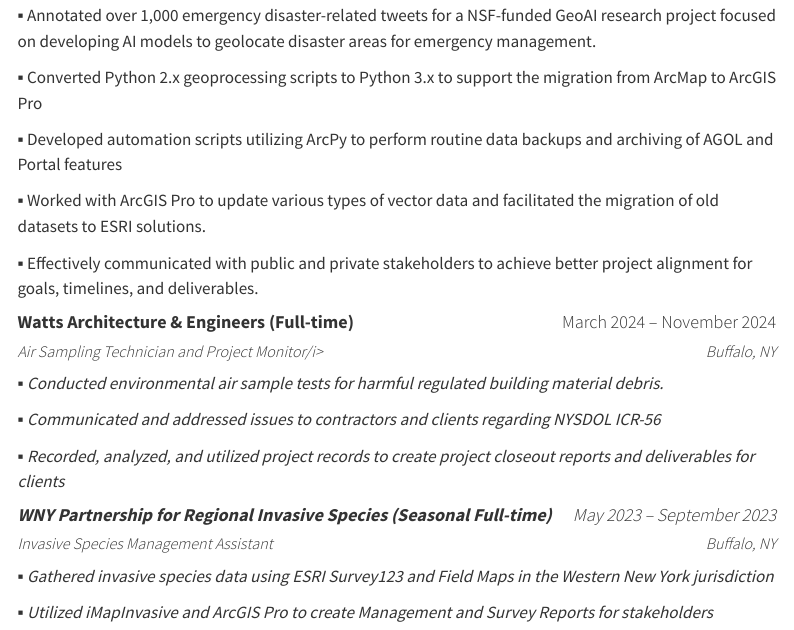
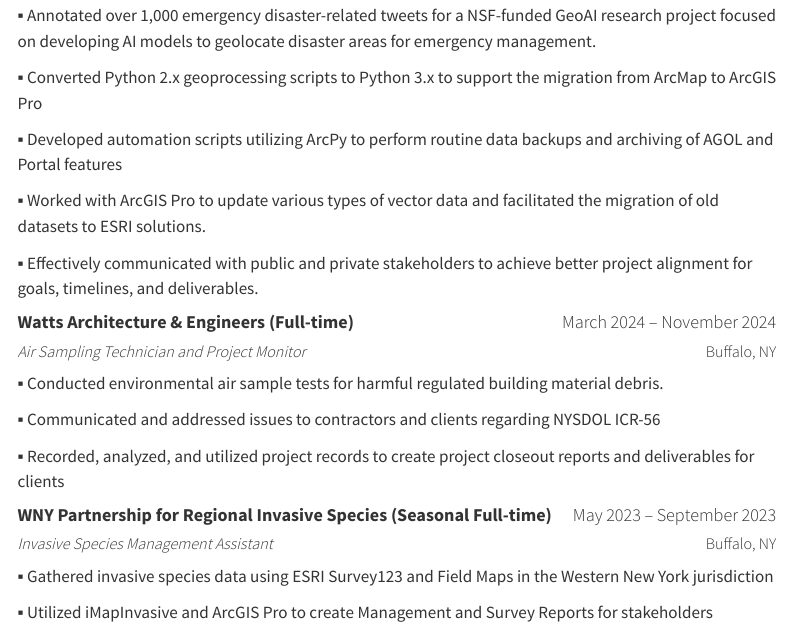
Before and after one commit to tinan2001/tinan2001.github.io, a Quarto document (resume.qmd): the page in a window 1100 px wide, from 760 px down. Rendered offline with R 4.5, knitr and Pandoc in place of Quarto, with nearby package versions; menus at the side of the page are left out.

Commit message:
resume fix

```diff
--- a/resume.qmd
+++ b/resume.qmd
@@ -74,7 +74,7 @@
 
 #### <b>Watts Architecture & Engineers (Full-time)</b> <span style = 'float: right;'> March 2024 – November 2024
 
-##### <i>Air Sampling Technician and Project Monitor/i\> <span style = 'float: right;'> Buffalo, NY
+##### <i>Air Sampling Technician and Project Monitor</i> <span style = 'float: right;'> Buffalo, NY
 
 ▪ Conducted environmental air sample tests for harmful regulated building material debris.
 
```
Also changed, not shown: docs/search.json, 1 other file.
